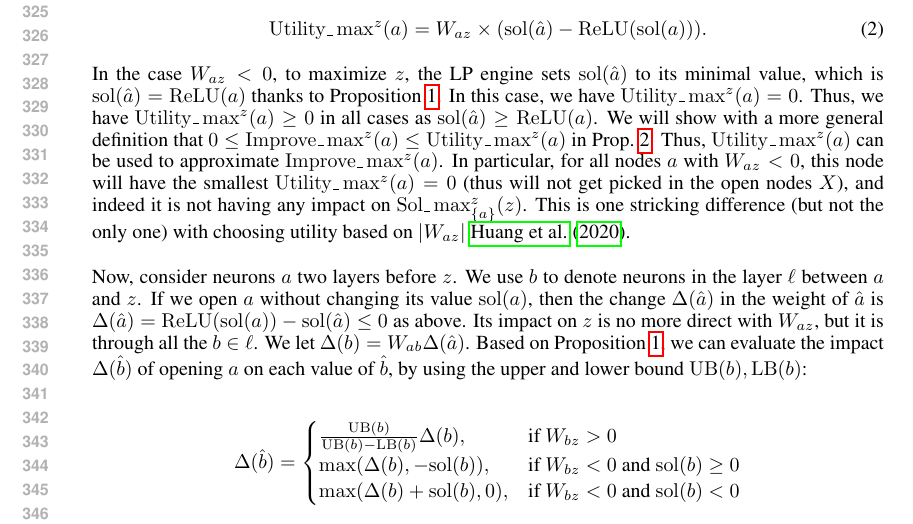
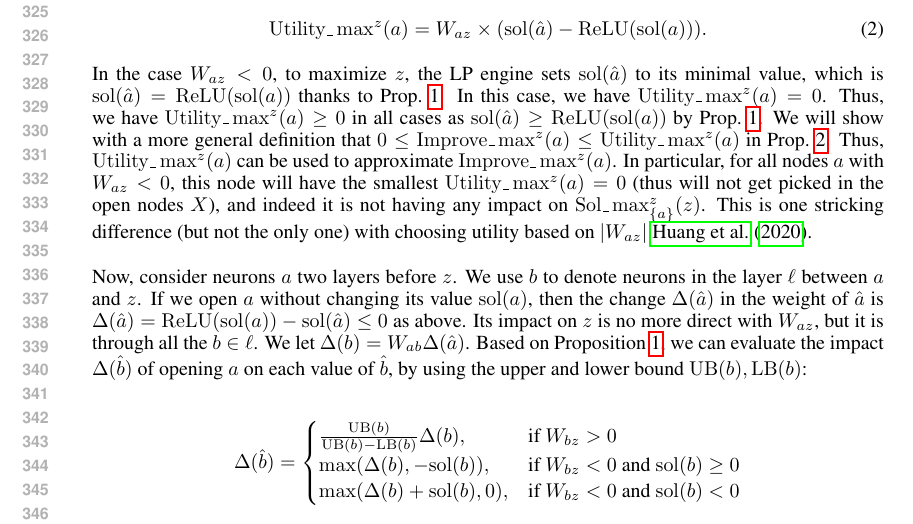
Before and after one commit to blaisegenest/vericompensate, a LaTeX paper (ICLR25/Paper_noProof.tex, which reads ICLR25/formula.tex): part of page 7 of 13, cut so that both start at the same text. Compiled offline with pdfLaTeX.

Commit message:
section 4

```diff
--- a/ICLR25/formula.tex
+++ b/ICLR25/formula.tex
@@ -62,9 +62,9 @@ and other values remain the same - in particular, $value(\hat{a})=\ReLU(sol(a))$
 %		Utility^z(a) = 0.
 %	\end{align*}
 
-In the case $W_{az}<0$, to maximize $z$, the LP engine sets $\sol(\hat{a})$ to its minimal value, which is $\sol(\hat{a})=\ReLU(a)$ thanks to Proposition \ref{LP}. In this case, we have $\Utility\_\max^z(a)=0$.
+In the case $W_{az}<0$, to maximize $z$, the LP engine sets $\sol(\hat{a})$ to its minimal value, which is $\sol(\hat{a})=\ReLU(\sol(a))$ thanks to Prop.~\ref{LP}. In this case, we have $\Utility\_\max^z(a)=0$.
 Thus, we have $\Utility\_\max^z(a) \geq 0$ in all cases
-as $\sol(\hat{a}) \geq \ReLU(a)$.
+as $\sol(\hat{a}) \geq \ReLU(\sol(a))$ by Prop.~\ref{LP}.
 We will show with a more general definition that $0 \leq \Improve\_\max^z(a) \leq \Utility\_\max^z(a)$ in Prop.~\ref{prop2}. Thus, $\Utility\_\max^z(a)$ can be used to approximate $\Improve\_\max^z(a)$. In particular, for all nodes $a$ with $W_{az}< 0$,
 this node will have the smallest $\Utility\_\max\nolimits^z(a)=0$ (thus will not get picked in the open nodes $X$), and indeed it is not having any impact on  $\Sol\_\max_{\{a\}}^z(z)$. This is one stricking difference (but not the only one) with choosing utility based on
 $|W_{az}|$ \cite{DivideAndSlide}.
```
